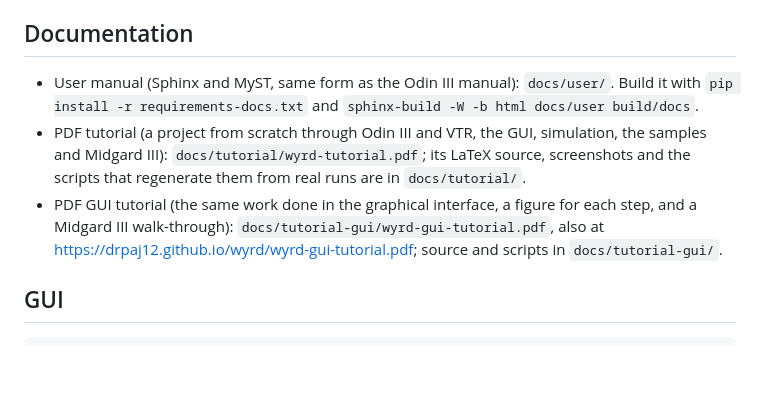
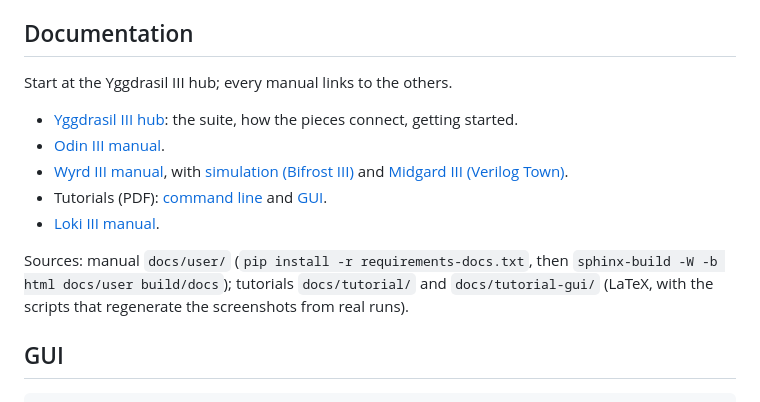
Before and after one commit to drpaj12/wyrd, a Markdown page: README.md, the part around the change. Rendered like a GitHub page; blank space fills up the shorter version.

Commit message:
docs: README links the Yggdrasil III manuals and tutorials (#25)
Same Documentation block in every repo front page: hub, Odin III, Wyrd III (with simulation and
Midgard III pages) and Loki III manuals on GitHub Pages, and both PDF tutorials.


Claude-Session: https://claude.ai/code/session_01A62VDZFXEPRTsZwptzzALQ

Co-authored-by: Claude Opus 5.5 <noreply@anthropic.com>

```diff
--- a/README.md
+++ b/README.md
@@ -16,14 +16,20 @@ table (`step_timeout` only), command-line flags. Design: `docs/specs/`.
 
 ## Documentation
 
-- User manual (Sphinx and MyST, same form as the Odin III manual): `docs/user/`. Build it with
-  `pip install -r requirements-docs.txt` and `sphinx-build -W -b html docs/user build/docs`.
-- PDF tutorial (a project from scratch through Odin III and VTR, the GUI, simulation, the samples and
-  Midgard III): `docs/tutorial/wyrd-tutorial.pdf`; its LaTeX source, screenshots and the scripts that
-  regenerate them from real runs are in `docs/tutorial/`.
-- PDF GUI tutorial (the same work done in the graphical interface, a figure for each step, and a
-  Midgard III walk-through): `docs/tutorial-gui/wyrd-gui-tutorial.pdf`, also at
-  https://drpaj12.github.io/wyrd/wyrd-gui-tutorial.pdf; source and scripts in `docs/tutorial-gui/`.
+Start at the Yggdrasil III hub; every manual links to the others.
+
+- [Yggdrasil III hub](https://drpaj12.github.io/YggdrasilIII/): the suite, how the pieces connect, getting started.
+- [Odin III manual](https://drpaj12.github.io/odin3/).
+- [Wyrd III manual](https://drpaj12.github.io/wyrd/), with
+  [simulation (Bifrost III)](https://drpaj12.github.io/wyrd/simulation.html) and
+  [Midgard III (Verilog Town)](https://drpaj12.github.io/wyrd/midgard.html).
+- Tutorials (PDF): [command line](https://drpaj12.github.io/wyrd/wyrd-tutorial.pdf) and
+  [GUI](https://drpaj12.github.io/wyrd/wyrd-gui-tutorial.pdf).
+- [Loki III manual](https://drpaj12.github.io/loki/).
+
+Sources: manual `docs/user/` (`pip install -r requirements-docs.txt`, then
+`sphinx-build -W -b html docs/user build/docs`); tutorials `docs/tutorial/` and `docs/tutorial-gui/`
+(LaTeX, with the scripts that regenerate the screenshots from real runs).
 
 ## GUI
 
```
